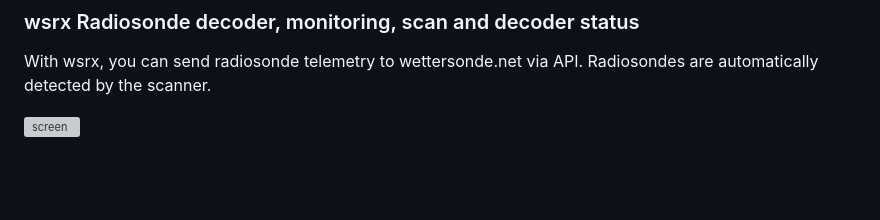
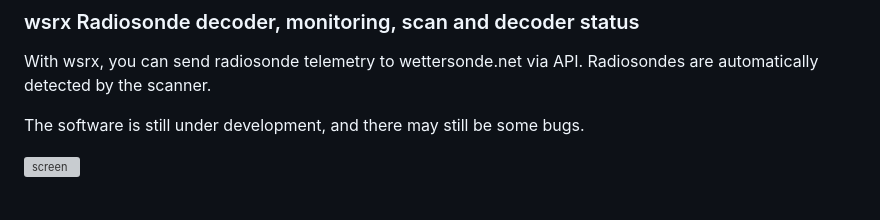
Before and after one commit to DO2JMG/wsrx, a Markdown page: README.md, the part around the change. Drawn GitHub-style; blank space fills up the shorter version; grey boxes are pictures that could not be loaded.

Commit message:
Update README with development status
Added a note about the software being under development.

```diff
--- a/README.md
+++ b/README.md
@@ -1,6 +1,8 @@
 ### wsrx Radiosonde decoder, monitoring, scan and decoder status
 
 With wsrx, you can send radiosonde telemetry to wettersonde.net via API. Radiosondes are automatically detected by the scanner.
+
+The software is still under development, and there may still be some bugs.
 
 <img width="1163" height="817" alt="screen" src="https://github.com/user-attachments/assets/5115b4b5-745f-42bd-826d-8c3da8e23535" />
 
```
